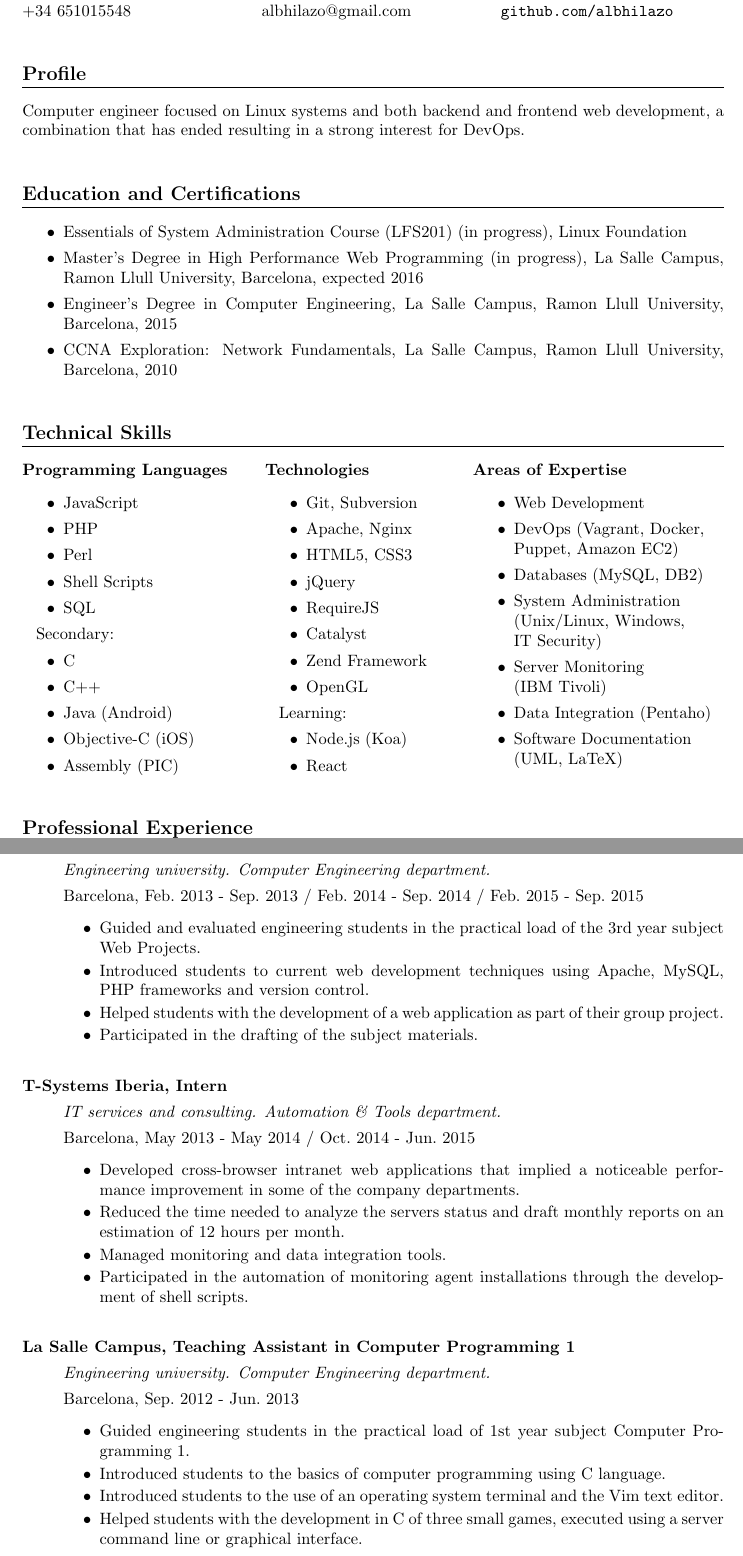
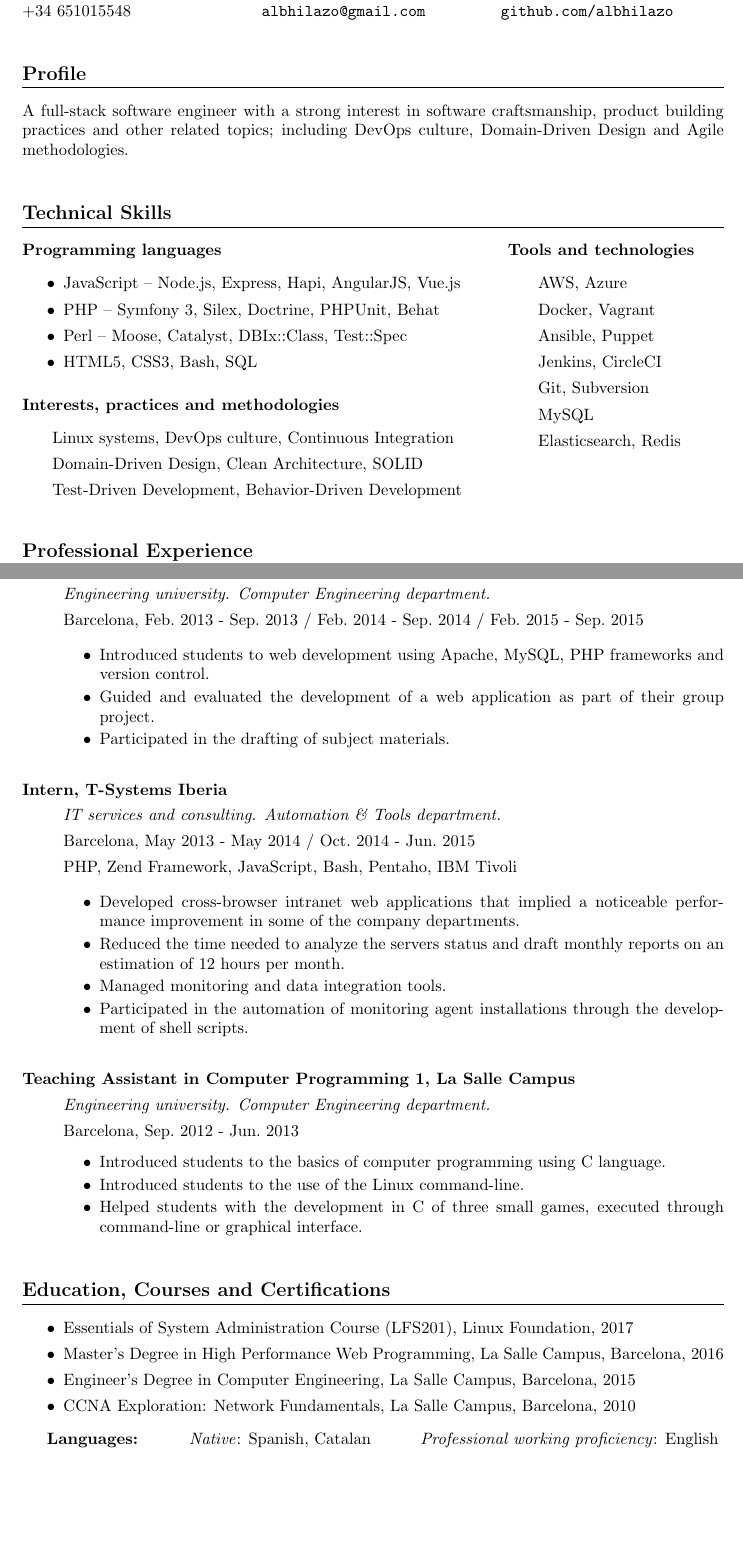
Before and after one commit to albhilazo/CV, a LaTeX CV (CV.tex, which reads sections/education.tex, sections/experience.tex, sections/profile.tex): two parts of pages 1 and 2 of 2, joined at a grey line, cut so that both start at the same text, the shorter picture padded with empty space. Compiled offline with pdfLaTeX.

Commit message:
Update to 2017-09

```diff
--- a/CV.tex
+++ b/CV.tex
@@ -18,35 +18,22 @@
 
 \begin{document}             % End of preamble and beginning of text.
 
+
 \input{./sections/personal}
 
-
-
-
-%%%%%%%%%%%%%%%%%%%%%%%%%%%%%%%%%%%%%%%%%%%%%%%%%%%%%%%%%%%%%%%%%%%%%%%%%%%%%%%%
 \section*{Profile}
 \input{./sections/profile}
 
-
-
-
-%%%%%%%%%%%%%%%%%%%%%%%%%%%%%%%%%%%%%%%%%%%%%%%%%%%%%%%%%%%%%%%%%%%%%%%%%%%%%%%%
-\section*{Education and Certifications}
-\input{./sections/education}
-
-
-
-
-%%%%%%%%%%%%%%%%%%%%%%%%%%%%%%%%%%%%%%%%%%%%%%%%%%%%%%%%%%%%%%%%%%%%%%%%%%%%%%%%
 \section*{Technical Skills}
 \input{./sections/tech_skills}
 
-
-
-
-%%%%%%%%%%%%%%%%%%%%%%%%%%%%%%%%%%%%%%%%%%%%%%%%%%%%%%%%%%%%%%%%%%%%%%%%%%%%%%%%
 \section*{Professional Experience}
 \input{./sections/experience}
 
+\section*{Education, Courses and Certifications}
+\input{./sections/education}
+
+%\section*{Languages}
+%\input{./sections/languages}
 
 
--- a/sections/education.tex
+++ b/sections/education.tex
@@ -1,11 +1,16 @@
 \begin{itemize}[itemsep=0pt]
 
-    \item Essentials of System Administration Course (LFS201) (in progress), Linux Foundation
+    \item Essentials of System Administration Course (LFS201), Linux Foundation, 2017
 
-    \item Master's Degree in High Performance Web Programming (in progress), La Salle Campus, Ramon Llull University, Barcelona, expected 2016
+    \item Master's Degree in High Performance Web Programming, La Salle Campus, Barcelona, 2016
+% With Honors in Master's Final Project.
+% With Honors in Web Layout Design subject.
+% Finalist for best Final Project in the promotion. \href{http://blogs.salleurl.edu/noticias-y-eventos/lang/es/safevey-y-winegram-mejores-tfm/}
 
-    \item Engineer's Degree in Computer Engineering, La Salle Campus, Ramon Llull University, Barcelona, 2015
+    \item Engineer's Degree in Computer Engineering, La Salle Campus, Barcelona, 2015
 
-    \item CCNA Exploration: Network Fundamentals, La Salle Campus, Ramon Llull University, Barcelona, 2010
+    \item CCNA Exploration: Network Fundamentals, La Salle Campus, Barcelona, 2010
 
 \end{itemize}
+
+\textbf{Languages:} \hfill \emph{Native}: Spanish, Catalan \hfill \emph{Professional working proficiency}: English
--- a/sections/experience.tex
+++ b/sections/experience.tex
@@ -19,22 +32,26 @@
         \end{itemize}
 
-    \item[\href{http://www.salleurl.edu}{La Salle Campus}, Teaching Assistant in Web Projects] \hfill % \\ noenter
+    \item[Teaching Assistant in Web Projects, \href{http://www.salleurl.edu}{La Salle Campus}] \hfill % \\ noenter
 
         \emph{Engineering university. Computer Engineering department.}
 
         Barcelona, Feb.\ 2013 - Sep.\ 2013 / Feb.\ 2014 - Sep.\ 2014 / Feb.\ 2015 - Sep.\ 2015
+
         \begin{itemize}[itemsep=0pt]
-            \item Guided and evaluated engineering students in the practical load of the 3rd year subject Web Projects.
-            \item Introduced students to current web development techniques using Apache, MySQL, PHP frameworks and version control.
-            \item Helped students with the development of a web application as part of their group project.
-            \item Participated in the drafting of the subject materials.
+%            \item Guided and evaluated engineering students in the practical load of 3rd year subject Web Projects.
+            \item Introduced students to web development using Apache, MySQL, PHP frameworks and version control.
+            \item Guided and evaluated the development of a web application as part of their group project.
+            \item Participated in the drafting of subject materials.
         \end{itemize}
 
-    \item[\href{http://www.t-systems.es}{T-Systems Iberia}, Intern] \hfill
+    \item[Intern, \href{http://www.t-systems.es}{T-Systems Iberia}] \hfill
 
         \emph{IT services and consulting. Automation \& Tools department.}
 
         Barcelona, May 2013 - May 2014 / Oct.\ 2014 - Jun.\ 2015
+
+        PHP, Zend Framework, JavaScript, Bash, Pentaho, IBM Tivoli
+
         \begin{itemize}[itemsep=0pt]
             \item Developed cross-browser intranet web applications that implied a noticeable performance improvement in some of the company departments.
             \item Reduced the time needed to analyze the servers status and draft monthly reports on an estimation of 12 hours per month.
@@ -42,31 +59,31 @@
             \item Participated in the automation of monitoring agent installations through the development of shell scripts.
         \end{itemize}
 
-    \item[\href{http://www.salleurl.edu}{La Salle Campus}, Teaching Assistant in Computer Programming 1] \hfill
+    \item[Teaching Assistant in Computer Programming 1, \href{http://www.salleurl.edu}{La Salle Campus}] \hfill
 
         \emph{Engineering university. Computer Engineering department.}
 
         Barcelona, Sep.\ 2012 - Jun.\ 2013
         \begin{itemize}[itemsep=0pt]
-            \item Guided engineering students in the practical load of 1st year subject Computer Programming 1.
+%            \item Guided engineering students in the practical load of 1st year subject Computer Programming 1.
             \item Introduced students to the basics of computer programming using C language.
-            \item Introduced students to the use of an operating system terminal and the Vim text editor.
-            \item Helped students with the development in C of three small games, executed using a server command line or graphical interface.
+            \item Introduced students to the use of the Linux command-line.
+            \item Helped students with the development in C of three small games, executed through command-line or graphical interface.
         \end{itemize}
 
-%    \item[\href{http://www.itc2.com}{ITC-2}, Technical Assistant] \hfill
-
+%    \item[Technical Assistant, \href{http://www.itc2.com}{ITC-2}] \hfill
+%
 %        \emph{Systems engineering, telecommunications and electric power distribution. Documentation department.}
-
+%
 %        Barcelona, Jul.\ 2009 - Aug.\ 2009
 %        \begin{itemize}[itemsep=0pt]
 %            \item Managed and redacted documentation for electrical network works.
 %        \end{itemize}
 
-%    \item[\href{http://sparkiberica.com}{Spark Ibérica}, Technical Assistant] \hfill
-
+%    \item[Technical Assistant, \href{http://sparkiberica.com}{Spark Ibérica}] \hfill
+%
 %        \emph{Electrical installations and telecommunications. Cartography department.}
-
+%
 %        Barcelona, Jul.\ 2008 - Aug.\ 2008
 %        \begin{itemize}[itemsep=0pt]
 %            \item Digitalized documentation about the electric power distribution.
--- a/sections/profile.tex
+++ b/sections/profile.tex
@@ -1 +1 @@
-Computer engineer focused on Linux systems and both backend and frontend web development, a combination that has ended resulting in a strong interest for DevOps.
+A full-stack software engineer with a strong interest in software craftsmanship, product building practices and other related topics; including DevOps culture, Domain-Driven Design and Agile methodologies.
--- a/sections/tech_skills.tex
+++ b/sections/tech_skills.tex
@@ -1,58 +1,48 @@
 \noindent
-\begin{minipage}[t]{.3\linewidth}
+\begin{minipage}[t]{.65\linewidth}
 \vspace{0pt}
-\textbf{Programming Languages}
+\textbf{Programming languages}
 \begin{itemize}[itemsep=0pt]    % [noitemsep]
-    %\item[] \hspace*{-2em} Primary
-    \item JavaScript
-    \item PHP
-    \item Perl
-    \item Shell Scripts
-    \item SQL
-    \item[] \hspace*{-2em} Secondary:
-    \item C
-    \item C++
-    \item Java (Android)
-    \item Objective-C (iOS)
-    \item Assembly (PIC)
+%   \item[] \hspace*{-2em} Primary
+    \item JavaScript -- Node.js, Express, Hapi, AngularJS, Vue.js
+    \item PHP -- Symfony 3, Silex, Doctrine, PHPUnit, Behat %, Zend Framework
+    \item Perl -- Moose, Catalyst, DBIx::Class, Test::Spec
+    \item HTML5, CSS3, Bash, SQL
+%    \item[] \hspace*{-2em} Secondary: C, C++ (OpenGL), Java (Android), \\Objective-C (iOS), Assembly (PIC)
 \end{itemize}
+
+\medskip
+
+\textbf{Interests, practices and methodologies}
+\begin{itemize}[itemsep=0pt]
+    \item[] \hspace*{-1em} Linux systems, DevOps culture, Continuous Integration
+    \item[] \hspace*{-1em} Domain-Driven Design, Clean Architecture, SOLID
+    \item[] \hspace*{-1em} Test-Driven Development, Behavior-Driven Development
+\end{itemize}
+
+%\textbf{Areas of Expertise}
+%\begin{itemize}[itemsep=0pt]
+%    \item[] Web Development, DevOps, Software Documentation
+%    \item[] System Administration, IT Security
+%    \item[] Server Monitoring, Data Integration
+%\end{itemize}
 \end{minipage}
 %
 \hfill
 %
-\begin{minipage}[t]{.25\linewidth}
+\begin{minipage}[t]{.3\linewidth}
 \vspace{0pt}
-\textbf{Technologies}
+\textbf{Tools and technologies}
 \begin{itemize}[itemsep=0pt]
-    \item \href{http://git-scm.com}{Git},
-          \href{http://subversion.apache.org}{Subversion}
-    \item \href{http://httpd.apache.org}{Apache},
-          \href{http://nginx.com}{Nginx}
-    \item \href{http://www.w3.org/html/wg/drafts/html/master/Overview.html}{HTML5},
-          \href{http://www.w3.org/Style/CSS}{CSS3}
-    \item \href{http://jquery.com}{jQuery}
-    \item \href{http://requirejs.org}{RequireJS}
-    \item \href{http://catalystframework.org}{Catalyst}
-    \item \href{http://framework.zend.com}{Zend Framework}
-    \item \href{http://opengl.org}{OpenGL}
-    \item[] \hspace*{-2em} Learning:
-    \item \href{http://nodejs.org}{Node.js} (\href{http://koajs.com}{Koa})
-    \item \href{http://facebook.github.io/react}{React}
+    \item[] \hspace*{-1em} AWS, Azure
+    \item[] \hspace*{-1em} Docker, Vagrant
+    \item[] \hspace*{-1em} Ansible, Puppet
+    \item[] \hspace*{-1em} Jenkins, CircleCI
+    \item[] \hspace*{-1em} Git, Subversion
+%    \item Apache, Nginx
+    \item[] \hspace*{-1em} MySQL %, DB2
+    \item[] \hspace*{-1em} Elasticsearch, Redis
+%    \item IBM Tivoli, Pentaho
+%    \item UML, LaTeX
 \end{itemize}
 \end{minipage}
-%
-\hfill
-%
-\begin{minipage}[t]{.35\linewidth}
-\vspace{0pt}
-\textbf{Areas of Expertise}
-\begin{itemize}[itemsep=0pt]
-    \item Web Development
-    \item DevOps (Vagrant, Docker, \\ Puppet, Amazon EC2)
-    \item Databases (MySQL, DB2)
-    \item System Administration \\ (Unix/Linux, Windows, \\ IT Security)
-    \item Server Monitoring \\ (IBM Tivoli)
-    \item Data Integration (Pentaho)
-    \item Software Documentation \\ (UML, LaTeX)
-\end{itemize}
-\end{minipage}
```
Also changed, not shown: sections/personal.tex (+3 -3 lines), Albert Hilazo - CV.pdf, CV.tex (5 more changed lines), sections/experience.tex (21 more changed lines).
